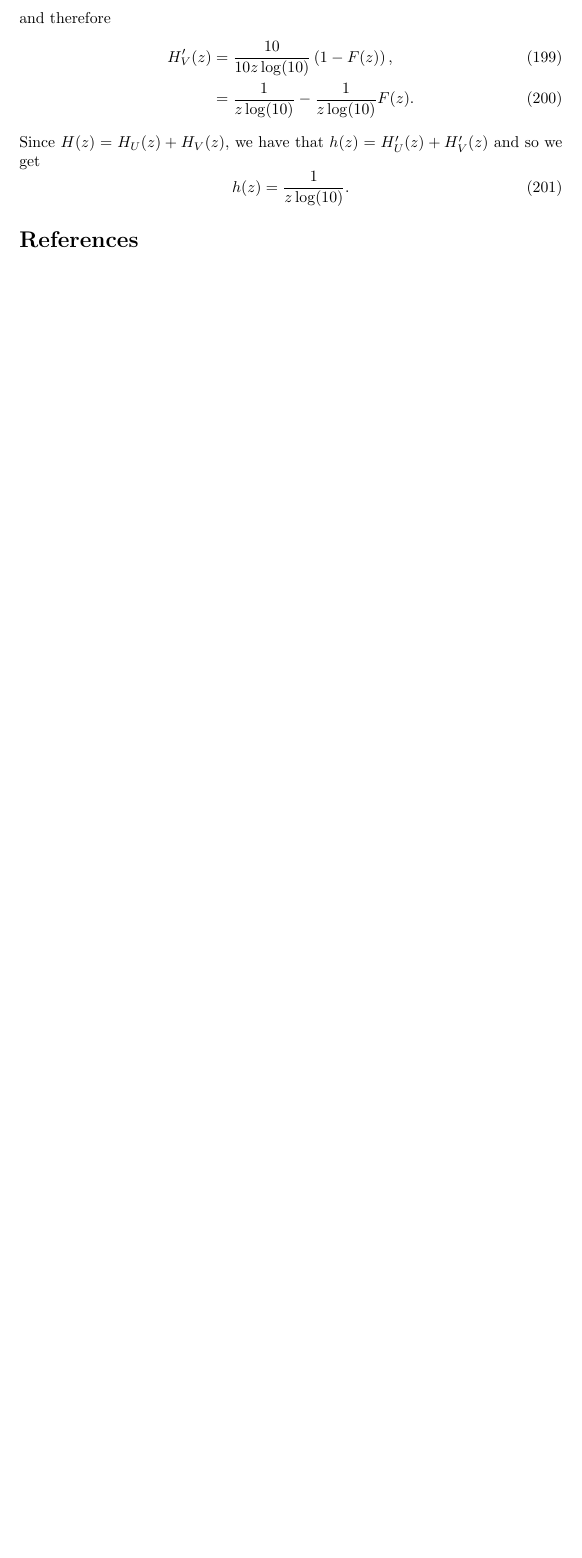
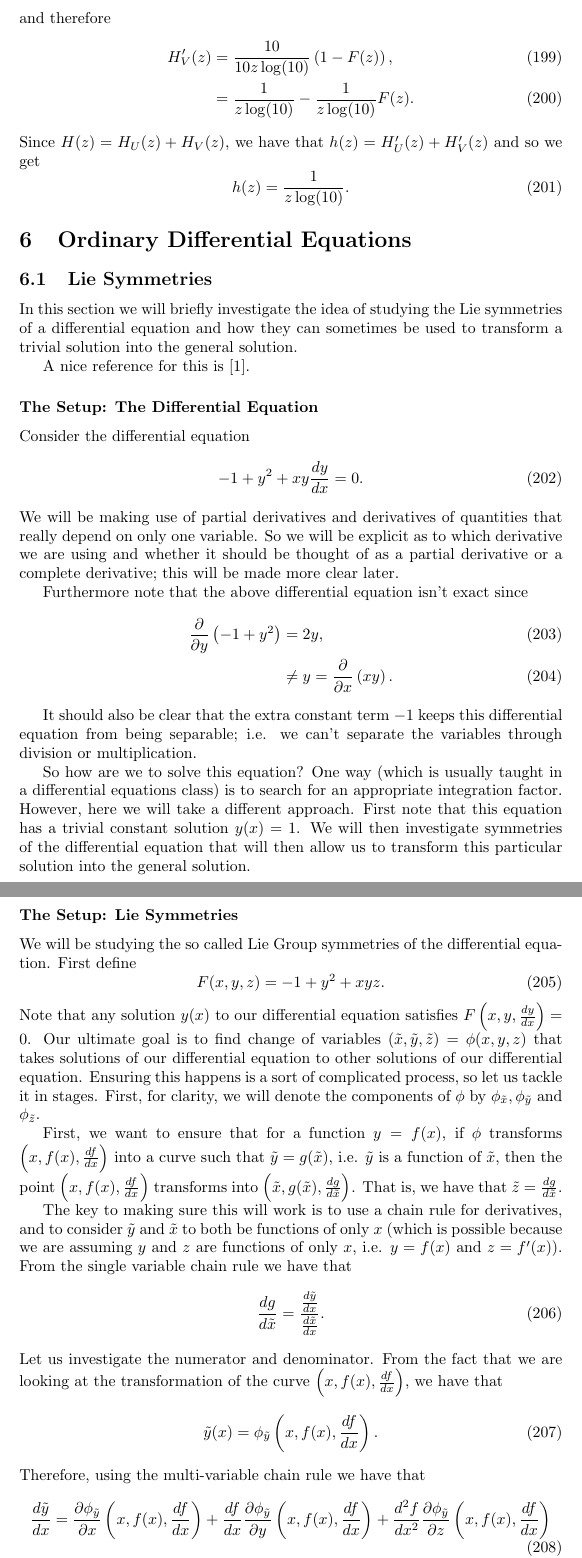
Before and after one commit to MatthewMcGonagle/InterestingExUGMath, a LaTeX document (main.tex, which reads ode/examples.tex, ode/lieSymmetry.tex): part of page 37 of 37 before the commit and two parts of pages 37 and 38 of 40 after it, the two joined at a grey line, cut so that both start at the same text, the shorter picture padded with empty space. Compiled offline with pdfLaTeX.

Commit message:
Started explanation of setup for lie symmetries of ODE.

```diff
--- /dev/null
+++ b/ode/examples.tex
@@ -0,0 +1,3 @@
+\section{Ordinary Differential Equations}
+
+\input{ode/lieSymmetry.tex}
--- /dev/null
+++ b/ode/lieSymmetry.tex
@@ -0,0 +1,73 @@
+\subsection{Lie Symmetries}
+
+\newcommand{\phiX}{\phi_{\tilde x}}
+\newcommand{\phiY}{\phi_{\tilde y}}
+\newcommand{\phiZ}{\phi_{\tilde z}}
+\newcommand{\VX}{V_x}
+\newcommand{\VY}{V_y}
+\newcommand{\VZ}{V_z}
+
+In this section we will briefly investigate the idea of studying the Lie symmetries of a differential equation
+and how they can sometimes be used to transform a trivial solution into the general solution.
+
+A nice reference for this is \cite{lieGroups}.
+
+\subsubsection*{The Setup: The Differential Equation}
+
+Consider the differential equation
+\begin{equation}
+-1 + y^2 + xy \frac{dy}{dx} = 0.
+\end{equation}
+We will be making use of partial derivatives and derivatives of quantities that really depend on only
+one variable. So we will be explicit as to which derivative we are using and whether it should
+be thought of as a partial derivative or a complete derivative; this will be made more clear later.
+
+Furthermore note that the above differential equation isn't exact since
+\begin{align}
+\frac{\partial}{\partial y} \left(-1 + y^2\right) & = 2y , \\
+    & \neq y = \frac{\partial}{\partial x} \left(xy\right).
+\end{align}
+
+It should also be clear that the extra constant term \(-1\) keeps this differential equation from being
+separable; i.e. we can't separate the variables through division or multiplication.
+
+So how are we to solve this equation? One way (which is usually taught in a differential equations class) is
+to search for an appropriate integration factor. However, here we will take a different approach. First note
+that this equation has a trivial constant solution \(y(x) = 1\). We will then investigate symmetries of the
+differential equation that will then allow us to transform this particular solution into the general solution.
+
+\subsubsection*{The Setup: Lie Symmetries}
+
+We will be studying the so called Lie Group symmetries of the differential equation. First define
+\begin{equation}
+F(x, y, z) = -1 + y^2 + xyz.
+\end{equation}
+Note that any solution \(y(x)\) to our differential equation satisfies \(F\left(x, y, \frac{dy}{dx}\right) = 0\).
+Our ultimate goal is to find change of variables \((\tilde x, \tilde y, \tilde z) = \phi(x, y, z)\) that takes
+solutions of our differential equation to other solutions of our differential equation. Ensuring this happens
+is a sort of complicated process, so let us tackle it in stages. First, for clarity, we will denote the components
+of \(\phi\) by \(\phiX, \phiY\) and \(\phiZ\).
+
+First, we want to ensure that for a function \(y = f(x)\), if \(\phi\) transforms \(\left(x, f(x), \frac{df}{dx}\right)\)
+into a curve such that \(\tilde y = g(\tilde x)\), i.e. \(\tilde y\) is a function of \(\tilde x\), then the
+point \(\left(x, f(x), \frac{df}{dx}\right)\)
+transforms into \(\left(\tilde x, g(\tilde x), \frac{dg}{d\tilde x}\right)\). That is, we have that
+\(\tilde z = \frac{dg}{d\tilde x}\).
+
+The key to making sure this will work is to use a chain rule for derivatives, and to consider \(\tilde y\) and \(\tilde x\) to both be functions of only \(x\) (which is possible because we are assuming \(y\) and \(z\) are functions
+of only \(x\), i.e. \(y = f(x)\) and \(z = f'(x)\)). From the single variable chain rule we have that
+\begin{equation}
+\frac{dg}{d\tilde x} = \frac{ \frac{d\tilde y}{dx} } { \frac{d\tilde x}{dx} }.
+\end{equation}
+Let us investigate the numerator and denominator. From the fact that we are looking at the transformation of
+the curve
+\(\left(x, f(x), \frac{df}{dx} \right)\), we have that
+\begin{equation}
+\tilde y(x) = \phiY \left(x, f(x), \frac{df}{dx} \right).
+\end{equation}
+Therefore, using the multi-variable chain rule we have that
+\begin{equation}
+\frac{d\tilde y}{dx} = \frac{\partial \phiY}{\partial x} \left(x, f(x), \frac{df}{dx} \right)
+    + \frac{df}{dx} \frac{\partial \phiY}{\partial y} \left(x, f(x), \frac{df}{dx} \right)
+    + \frac{d^2f}{dx^2} \frac{\partial \phiY}{\partial z} \left(x, f(x), \frac{df}{dx} \right)
+\end{equation}
```
Also changed, not shown: main.tex (+1 -0 lines), references.bib (+6 -0 lines), ode/lieSymmetry.tex (61 more changed lines).
